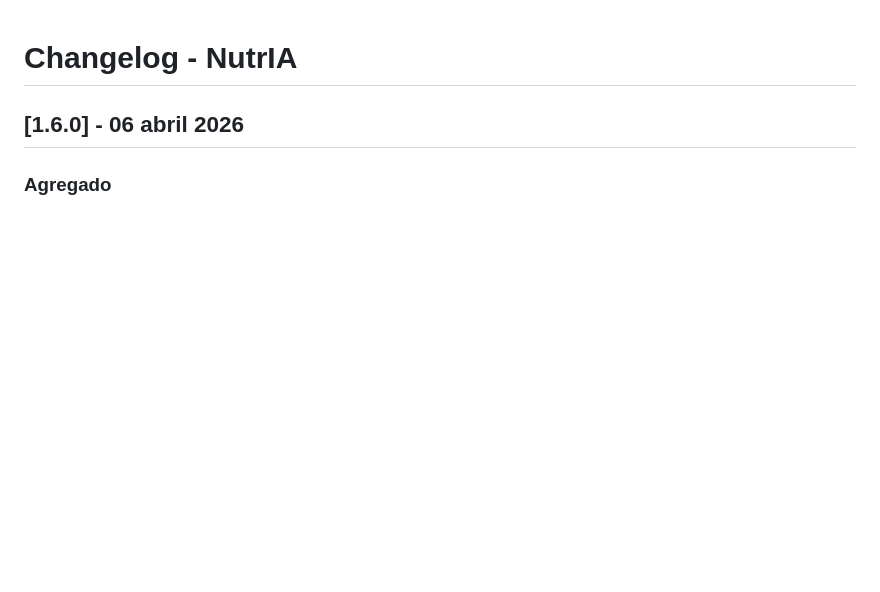
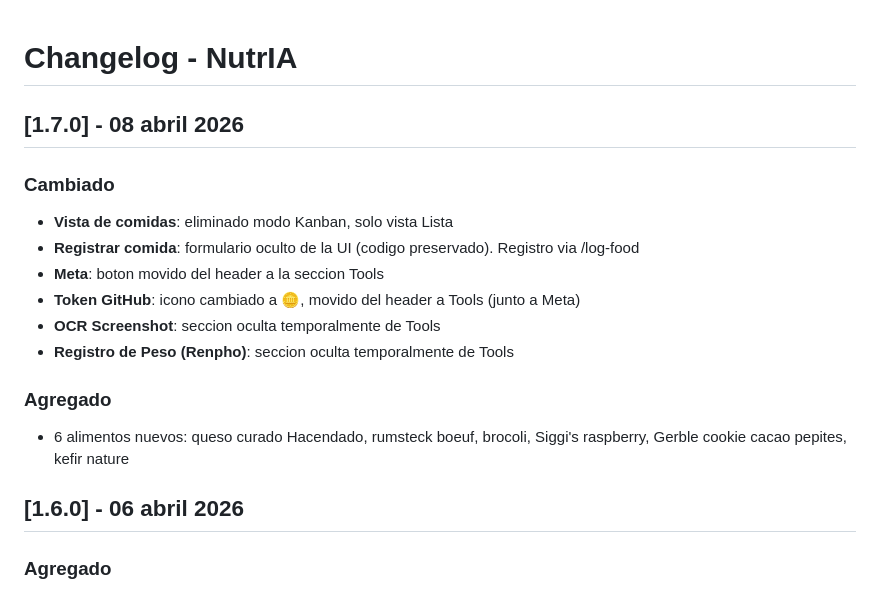
Before and after one commit to ernesto-ux/NutrIA, a Markdown page: CHANGELOG.md, the part around the change. GitHub-like rendering; blank space fills up the shorter version.

Commit message:
changelog: v1.7.0 — list-only view, hide OCR/weight, move meta+token to Tools
Co-Authored-By: Claude Opus 4.6 (1M context) <noreply@anthropic.com>

```diff
--- a/CHANGELOG.md
+++ b/CHANGELOG.md
@@ -1,4 +1,16 @@
 # Changelog - NutrIA
+
+## [1.7.0] - 08 abril 2026
+### Cambiado
+- **Vista de comidas**: eliminado modo Kanban, solo vista Lista
+- **Registrar comida**: formulario oculto de la UI (codigo preservado). Registro via /log-food
+- **Meta**: boton movido del header a la seccion Tools
+- **Token GitHub**: icono cambiado a 🪙, movido del header a Tools (junto a Meta)
+- **OCR Screenshot**: seccion oculta temporalmente de Tools
+- **Registro de Peso (Renpho)**: seccion oculta temporalmente de Tools
+
+### Agregado
+- 6 alimentos nuevos: queso curado Hacendado, rumsteck boeuf, brocoli, Siggi's raspberry, Gerble cookie cacao pepites, kefir nature
 
 ## [1.6.0] - 06 abril 2026
 ### Agregado
```
